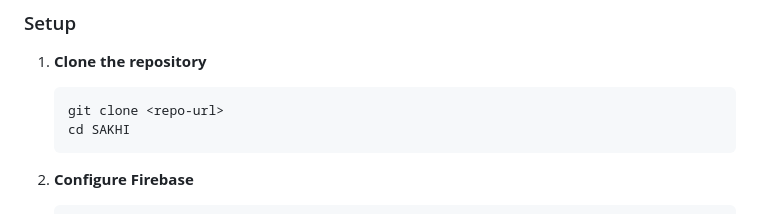
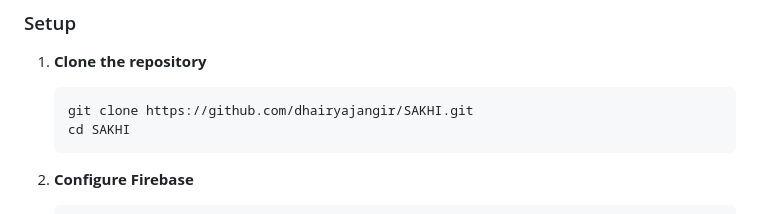
Before and after one commit to atharvadudhe/SAKHI, a Markdown page: README.md, the part around the change. Rendered like a GitHub page.

Commit message:
Update repository URL in README setup instructions

````diff
--- a/README.md
+++ b/README.md
@@ -94,7 +94,7 @@ lib/
 
 1. **Clone the repository**
    ```bash
-   git clone <repo-url>
+   git clone https://github.com/dhairyajangir/SAKHI.git
    cd SAKHI
    ```
 
````
